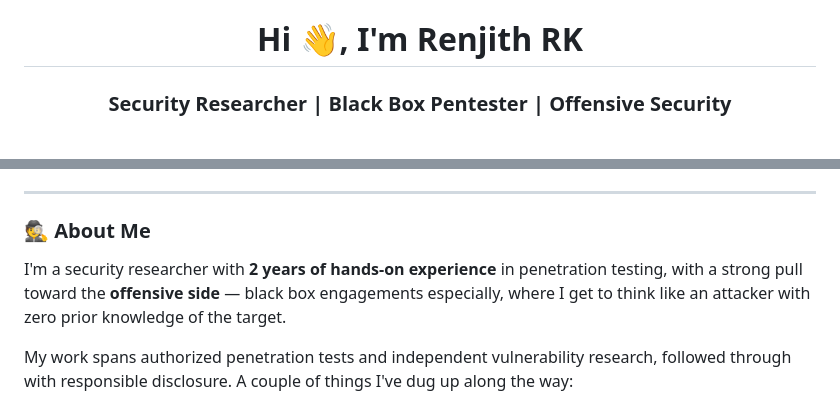
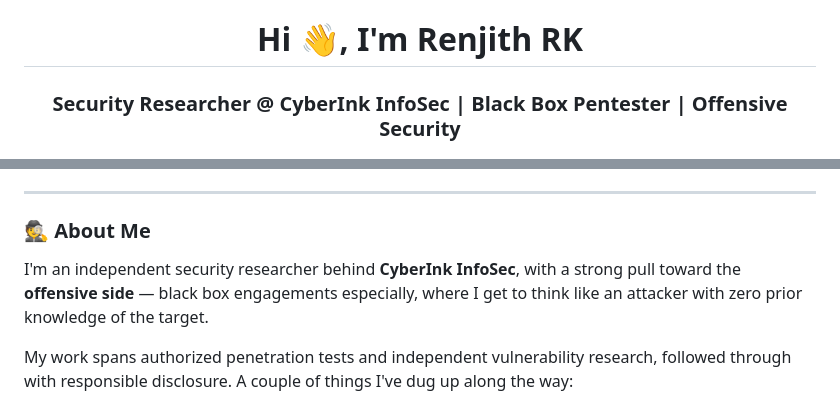
Before and after one commit to cyberinkinfosec/cyberinkinfosec, a Markdown page: README.md, 2 parts joined by grey strips. Rendered like a GitHub page.

```diff
--- a/README.md
+++ b/README.md
@@ -1,4 +1,4 @@
 <h1 align="center">Hi 👋, I'm Renjith RK</h1>
-<h3 align="center">Security Researcher | Black Box Pentester | Offensive Security</h3>
+<h3 align="center">Security Researcher @ CyberInk InfoSec | Black Box Pentester | Offensive Security</h3>
 
 <p align="center">
@@ -11,7 +10,7 @@
 
 ### 🕵️ About Me
 
-I'm a security researcher with **2 years of hands-on experience** in penetration testing, with a strong pull toward the **offensive side** — black box engagements especially, where I get to think like an attacker with zero prior knowledge of the target.
+I'm an independent security researcher behind **CyberInk InfoSec**, with a strong pull toward the **offensive side** — black box engagements especially, where I get to think like an attacker with zero prior knowledge of the target.
 
 My work spans authorized penetration tests and independent vulnerability research, followed through with responsible disclosure. A couple of things I've dug up along the way:
 
```
Also changed, not shown: other parts of README.md (+5 -3 lines).
